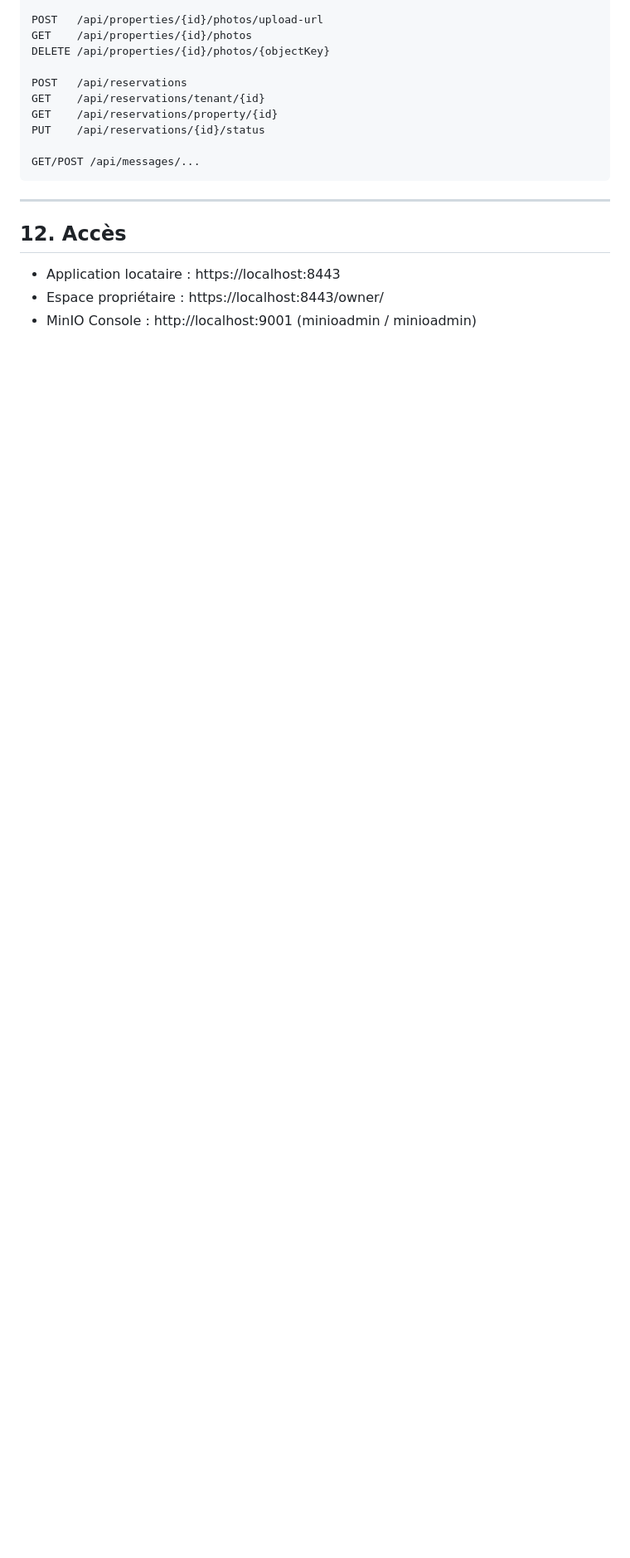
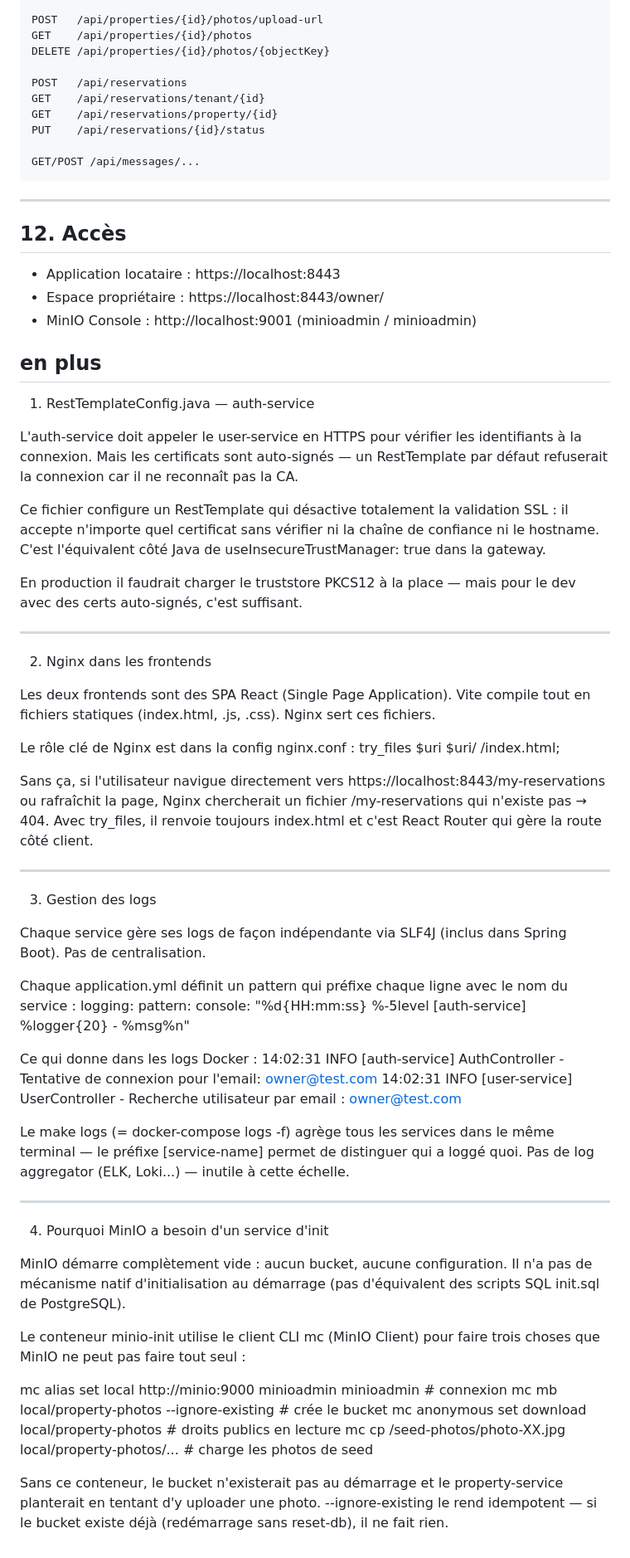
Before and after one commit to atLuka/projet_devops, a Markdown page: docs/00_projet_general.md, the part around the change. Shown at 83% size. Drawn GitHub-style; blank space fills up the shorter version.

Commit message:
ajout d'info

```diff
--- a/docs/00_projet_general.md
+++ b/docs/00_projet_general.md
@@ -274,3 +274,60 @@ GET/POST /api/messages/...
 - Application locataire : https://localhost:8443
 - Espace propriétaire : https://localhost:8443/owner/
 - MinIO Console : http://localhost:9001 (minioadmin / minioadmin)
+
+
+## en plus
+
+1. RestTemplateConfig.java — auth-service
+
+  L'auth-service doit appeler le user-service en HTTPS pour vérifier les identifiants à la connexion. Mais les certificats sont auto-signés — un RestTemplate
+  par défaut refuserait la connexion car il ne reconnaît pas la CA.
+
+  Ce fichier configure un RestTemplate qui désactive totalement la validation SSL : il accepte n'importe quel certificat sans vérifier ni la chaîne de
+  confiance ni le hostname. C'est l'équivalent côté Java de useInsecureTrustManager: true dans la gateway.
+
+  En production il faudrait charger le truststore PKCS12 à la place — mais pour le dev avec des certs auto-signés, c'est suffisant.
+
+  ---
+  2. Nginx dans les frontends
+
+  Les deux frontends sont des SPA React (Single Page Application). Vite compile tout en fichiers statiques (index.html, .js, .css). Nginx sert ces fichiers.
+
+  Le rôle clé de Nginx est dans la config nginx.conf :
+  try_files $uri $uri/ /index.html;
+
+  Sans ça, si l'utilisateur navigue directement vers https://localhost:8443/my-reservations ou rafraîchit la page, Nginx chercherait un fichier
+  /my-reservations qui n'existe pas → 404. Avec try_files, il renvoie toujours index.html et c'est React Router qui gère la route côté client.
+
+  ---
+  3. Gestion des logs
+
+  Chaque service gère ses logs de façon indépendante via SLF4J (inclus dans Spring Boot). Pas de centralisation.
+
+  Chaque application.yml définit un pattern qui préfixe chaque ligne avec le nom du service :
+  logging:
+    pattern:
+      console: "%d{HH:mm:ss} %-5level [auth-service] %logger{20} - %msg%n"
+
+  Ce qui donne dans les logs Docker :
+  14:02:31 INFO  [auth-service] AuthController - Tentative de connexion pour l'email: owner@test.com
+  14:02:31 INFO  [user-service] UserController - Recherche utilisateur par email : owner@test.com
+
+  Le make logs (= docker-compose logs -f) agrège tous les services dans le même terminal — le préfixe [service-name] permet de distinguer qui a loggé quoi. Pas
+   de log aggregator (ELK, Loki...) — inutile à cette échelle.
+
+  ---
+  4. Pourquoi MinIO a besoin d'un service d'init
+
+  MinIO démarre complètement vide : aucun bucket, aucune configuration. Il n'a pas de mécanisme natif d'initialisation au démarrage (pas d'équivalent des
+  scripts SQL init.sql de PostgreSQL).
+
+  Le conteneur minio-init utilise le client CLI mc (MinIO Client) pour faire trois choses que MinIO ne peut pas faire tout seul :
+
+  mc alias set local http://minio:9000 minioadmin minioadmin  # connexion
+  mc mb local/property-photos --ignore-existing               # crée le bucket
+  mc anonymous set download local/property-photos             # droits publics en lecture
+  mc cp /seed-photos/photo-XX.jpg local/property-photos/...  # charge les photos de seed
+
+  Sans ce conteneur, le bucket n'existerait pas au démarrage et le property-service planterait en tentant d'y uploader une photo. --ignore-existing le rend
+  idempotent — si le bucket existe déjà (redémarrage sans reset-db), il ne fait rien.
```
